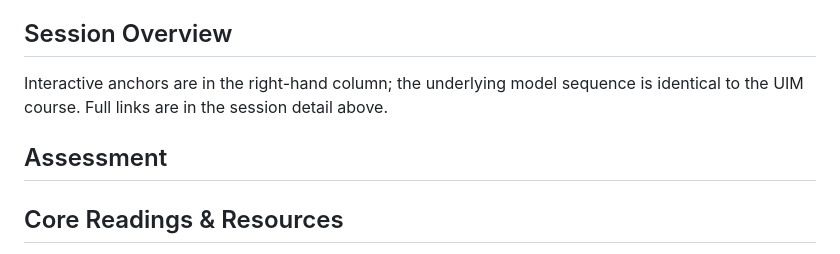
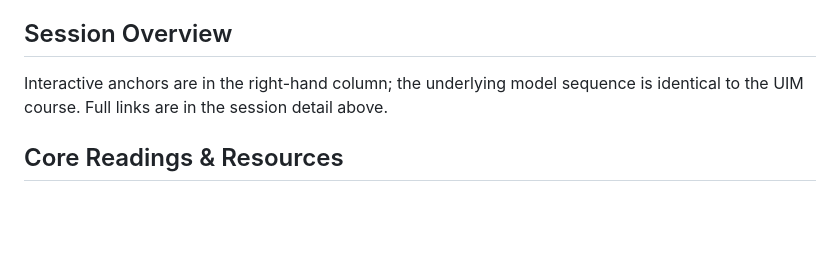
Before and after one commit to StefaniaMarcassa/International-Economics---ECOTOPIA, a Markdown page: syllabus.md, the part around the change. Drawn GitHub-style; blank space fills up the shorter version.

Commit message:
Remove Assessment section from syllabus
Removed the Assessment section from the syllabus.

```diff
--- a/syllabus.md
+++ b/syllabus.md
@@ -54,8 +54,6 @@ Chapters 14–15. Boom-bust under a peg, the anatomy of a BoP crisis, OCA theory
 
 Interactive anchors are in the right-hand column; the underlying model sequence is identical to the UIM course. Full links are in the session detail above.
 
-## Assessment
-
 ## Core Readings & Resources
 
 Schmitt-Grohé, S., Uribe, M., & Woodford, M. — International Macroeconomics: A Modern Approach, Princeton University Press, 2022 (primary text; Ch.1–5, 8–15).
```
